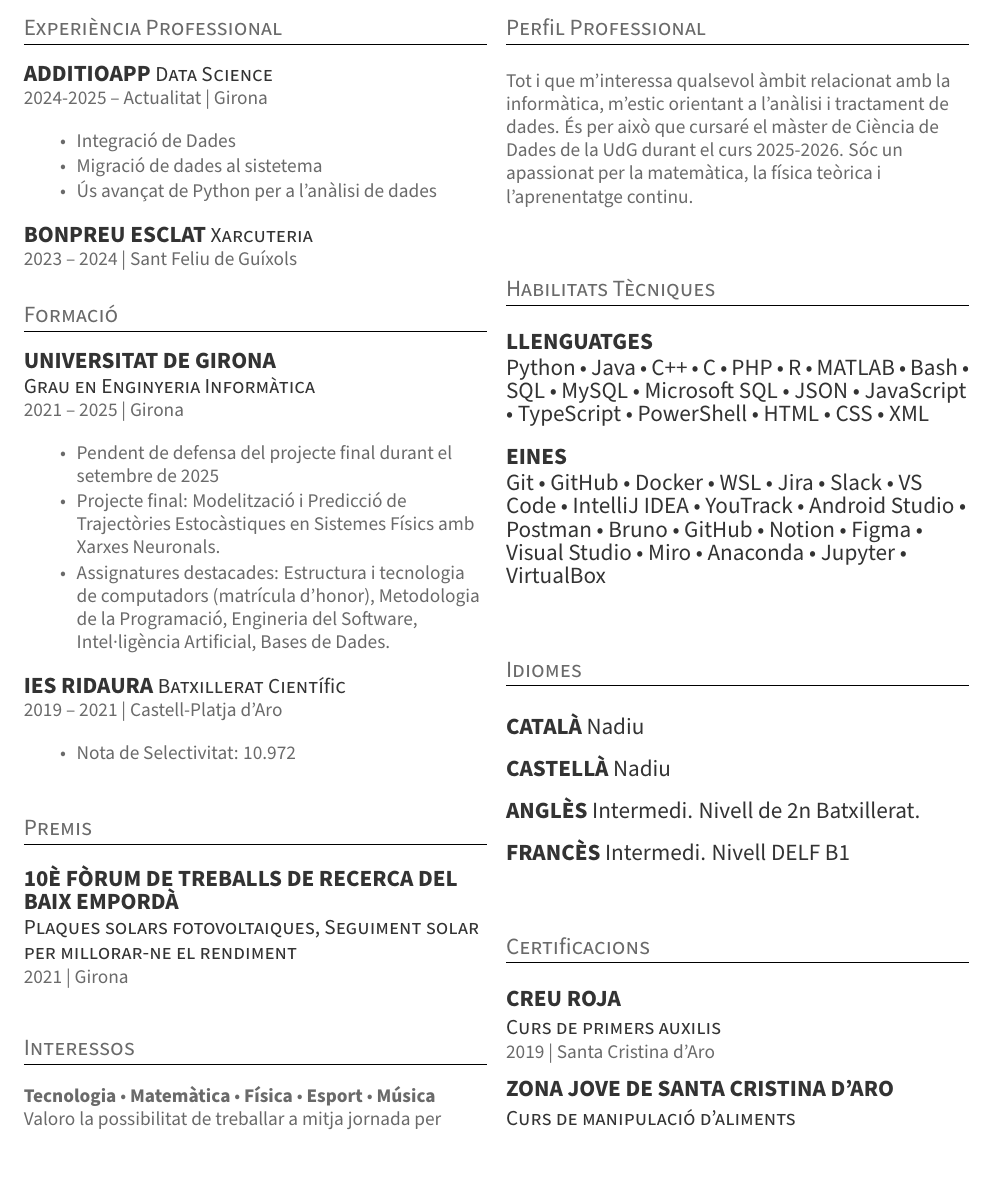
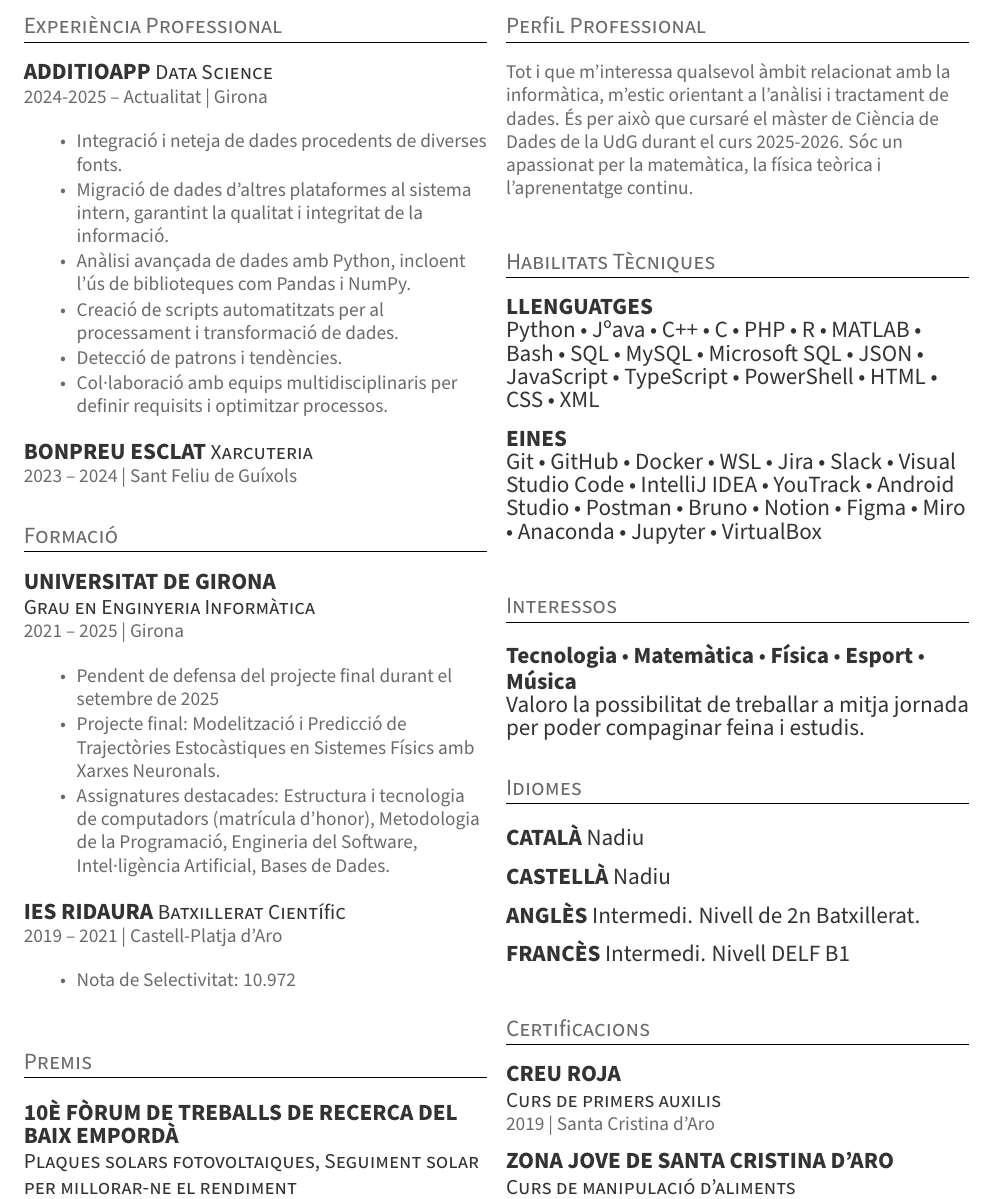
Before and after one commit to Sebastiano0248/Curriculum-Vitae, a LaTeX document (main.tex): part of the page, cut so that both start at the same text, the shorter picture padded with empty space. Compiled offline with pdfLaTeX.

Commit message:
update 27/07/2025

```diff
--- a/main.tex
+++ b/main.tex
@@ -12,6 +12,7 @@
 \usepackage{enumitem}
 \usepackage{tabularx}
 \usepackage{fancyhdr}
+\usepackage{graphicx} % Afegit per a suport d'imatges
 
 % Tipografia moderna per a informàtica
 \usepackage[T1]{fontenc}
@@ -88,9 +90,12 @@
 \location{2024-2025 – Actualitat | Girona}
 \sectionsep
 \begin{tightemize}
-\item Integració de Dades
-\item Migració de dades al sistetema
-\item Ús avançat de Python per a l'anàlisi de dades
+    \item Integració i neteja de dades procedents de diverses fonts.
+    \item Migració de dades d'altres plataformes al sistema intern, garantint la qualitat i integritat de la informació.
+    \item Anàlisi avançada de dades amb Python, incloent l'ús de biblioteques com Pandas i NumPy.
+    \item Creació de scripts automatitzats per al processament i transformació de dades.
+    \item Detecció de patrons i tendències.
+    \item Col·laboració amb equips multidisciplinaris per definir requisits i optimitzar processos.
 \end{tightemize}
 \sectionsep
 
@@ -130,11 +135,6 @@
 \location{2021 | Girona}
 \sectionsep
 
-\section{Interessos}
-\textbf{Tecnologia} \textbullet{} \textbf{Matemàtica} \textbullet{} \textbf{Física} \textbullet{} \textbf{Esport} \textbullet{} \textbf{Música}
-
-Valoro la possibilitat de treballar a mitja jornada per poder compaginar feina i estudis.
-
 % \section{Projectes Destacats}
 
 % \runsubsection{\href{https://github.com/usuari/projecte}{Nom del Projecte}}
@@ -161,13 +161,18 @@ Tot i que m'interessa qualsevol àmbit relacionat amb la informàtica, m'estic o
 
 \runsubsection{Llenguatges}
 
-Python \textbullet{} Java \textbullet{} C++ \textbullet{} C \textbullet{} PHP \textbullet{} R \textbullet{} MATLAB \textbullet{} Bash \textbullet{} SQL \textbullet{} MySQL \textbullet{} Microsoft SQL \textbullet{} JSON \textbullet{} JavaScript \textbullet{} TypeScript \textbullet{} PowerShell \textbullet{} HTML \textbullet{} CSS \textbullet{} XML
+Python \textbullet{} Jºava \textbullet{} C++ \textbullet{} C \textbullet{} PHP \textbullet{} R \textbullet{} MATLAB \textbullet{} Bash \textbullet{} SQL \textbullet{} MySQL \textbullet{} Microsoft SQL \textbullet{} JSON \textbullet{} JavaScript \textbullet{} TypeScript \textbullet{} PowerShell \textbullet{} HTML \textbullet{} CSS \textbullet{} XML
 \sectionsep
 
 \runsubsection{Eines}
 
-Git \textbullet{} GitHub \textbullet{} Docker \textbullet{} WSL \textbullet{} Jira \textbullet{} Slack \textbullet{} VS Code \textbullet{} IntelliJ IDEA \textbullet{} YouTrack \textbullet{} Android Studio \textbullet{} Postman \textbullet{} Bruno \textbullet{} GitHub \textbullet{} Notion \textbullet{} Figma \textbullet{} Visual Studio \textbullet{} Miro \textbullet{} Anaconda \textbullet{} Jupyter \textbullet{} VirtualBox
+Git \textbullet{} GitHub \textbullet{} Docker \textbullet{} WSL \textbullet{} Jira \textbullet{} Slack \textbullet{} Visual Studio Code \textbullet{} IntelliJ IDEA \textbullet{} YouTrack \textbullet{} Android Studio \textbullet{} Postman \textbullet{} Bruno \textbullet{} Notion \textbullet{} Figma \textbullet{} Miro \textbullet{} Anaconda \textbullet{} Jupyter \textbullet{} VirtualBox
 \sectionsep
+
+\section{Interessos}
+\textbf{Tecnologia} \textbullet{} \textbf{Matemàtica} \textbullet{} \textbf{Física} \textbullet{} \textbf{Esport} \textbullet{} \textbf{Música}
+
+Valoro la possibilitat de treballar a mitja jornada per poder compaginar feina i estudis.
 
 \section{Idiomes}
 
```
Also changed, not shown: main.pdf, main.tex (1 more changed lines).
